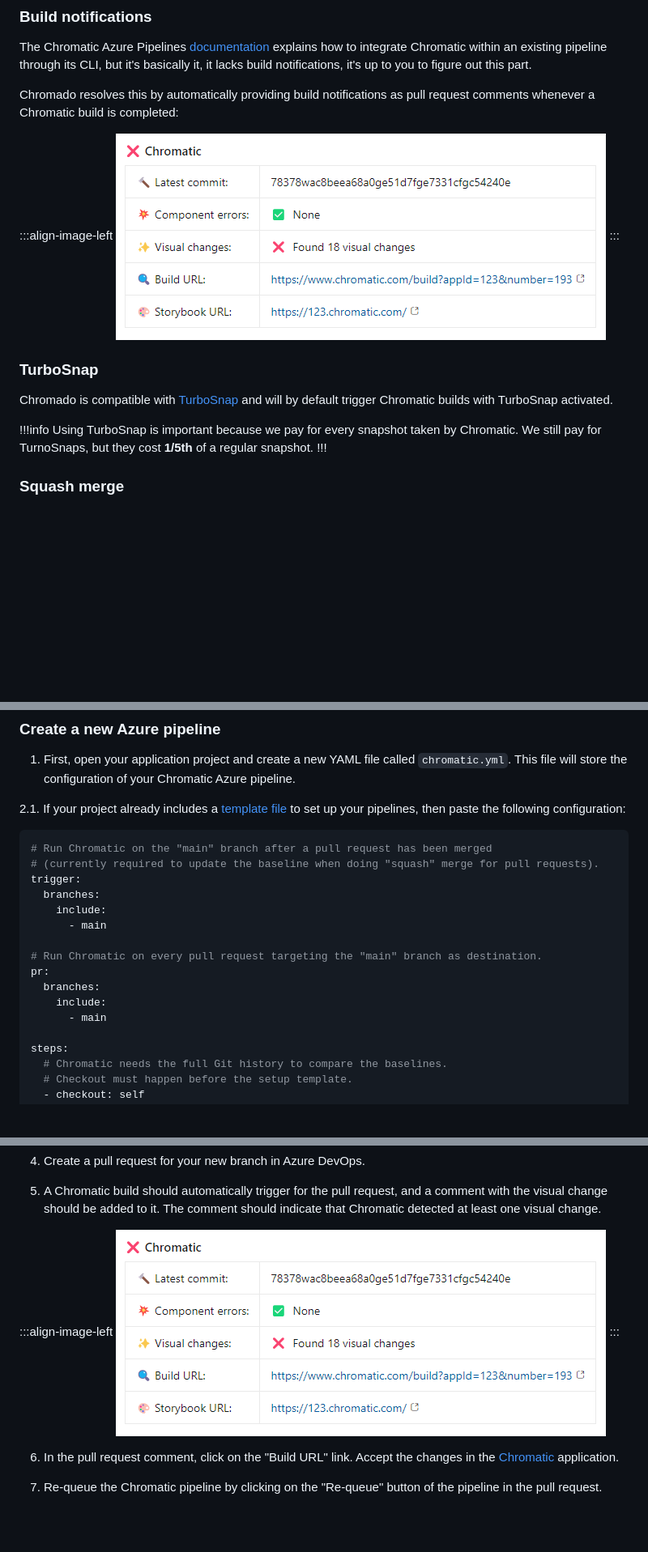
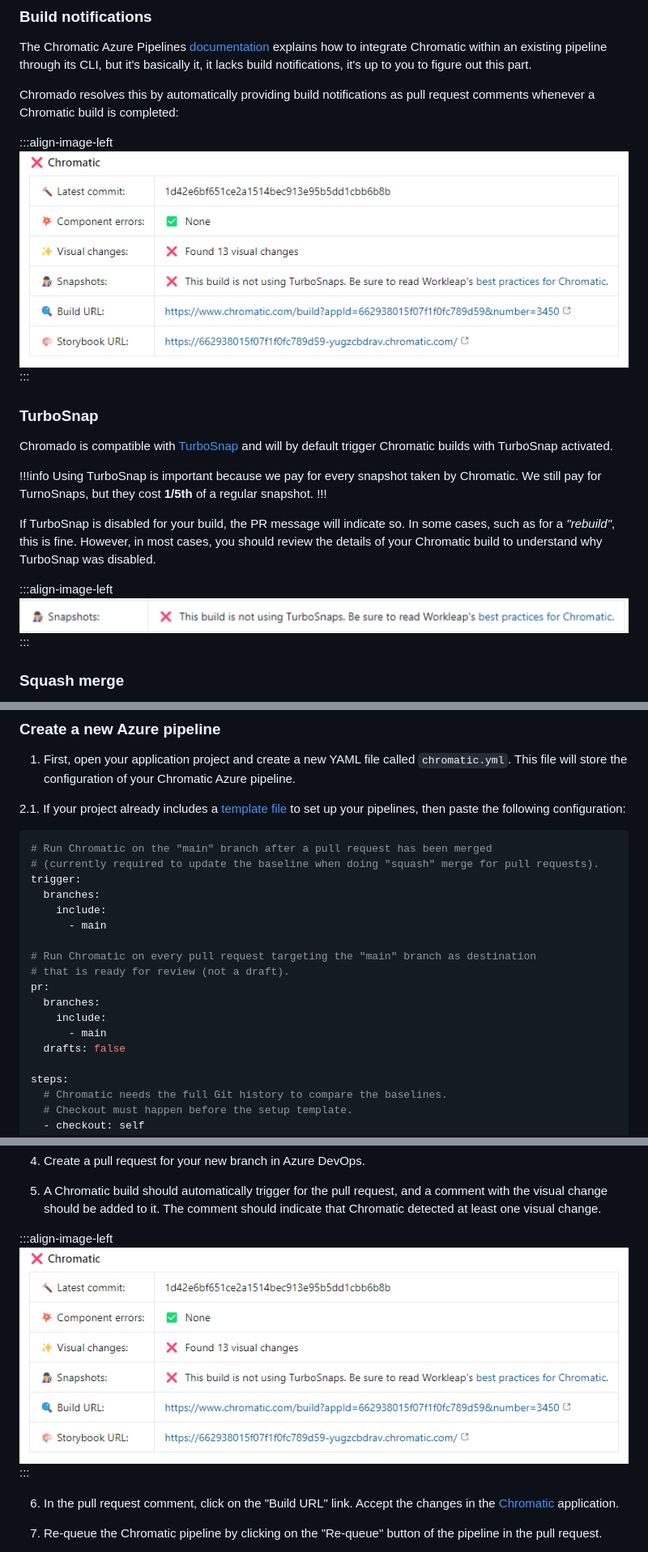
Before and after one commit to gsoft-inc/wl-chromado, a Markdown page: docs/getting-started.md, 3 parts joined by grey strips. Shown: that part at 81% size. Drawn GitHub-style; pictures changed too: docs/static/chromatic-pr-notification.png, docs/static/pr-turbosnap-disabled.png (added); blank space fills up the shorter version.

````diff
--- a/docs/getting-started.md
+++ b/docs/getting-started.md
@@ -28,6 +28,12 @@ Chromado is compatible with [TurboSnap](https://www.chromatic.com/docs/turbosnap
 !!!info
 Using TurboSnap is important because we pay for every snapshot taken by Chromatic. We still pay for TurnoSnaps, but they cost **1/5th** of a regular snapshot.
 !!!
+
+If TurboSnap is disabled for your build, the PR message will indicate so. In some cases, such as for a _"rebuild"_, this is fine. However, in most cases, you should review the details of your Chromatic build to understand why TurboSnap was disabled.
+
+:::align-image-left
+![TurboSnap disabled warning example](./static/pr-turbosnap-disabled.png)
+:::
 
 ### Squash merge
 
@@ -73,7 +79,7 @@ First, let's create a new [Chromatic project](#create-a-new-chromatic-project),
 
 2.1. If your project already includes a [template file](https://learn.microsoft.com/en-us/azure/devops/pipelines/process/templates?view=azure-devops&pivots=templates-includes) to set up your pipelines, then paste the following configuration:
 
-```yaml !#19,22,27,29-30 chromatic.yml
+```yaml !#14,21,24,29,31-32 chromatic.yml
 # Run Chromatic on the "main" branch after a pull request has been merged
 # (currently required to update the baseline when doing "squash" merge for pull requests).
 trigger:
@@ -81,11 +87,13 @@ trigger:
     include:
       - main
 
-# Run Chromatic on every pull request targeting the "main" branch as destination.
+# Run Chromatic on every pull request targeting the "main" branch as destination
+# that is ready for review (not a draft).
 pr:
   branches:
     include:
       - main
+  drafts: false
 
 steps:
   # Chromatic needs the full Git history to compare the baselines.
````
Also changed, not shown: other parts of docs/getting-started.md (+4 -2 lines), docs/best-practices.md (+4 -2 lines), docs/static/turbosnap-bad.png (renamed from docs/static/turbosnap_bad.png), docs/static/turbosnap-good.png (renamed from docs/static/turbosnap_good.png), 1 other file.
